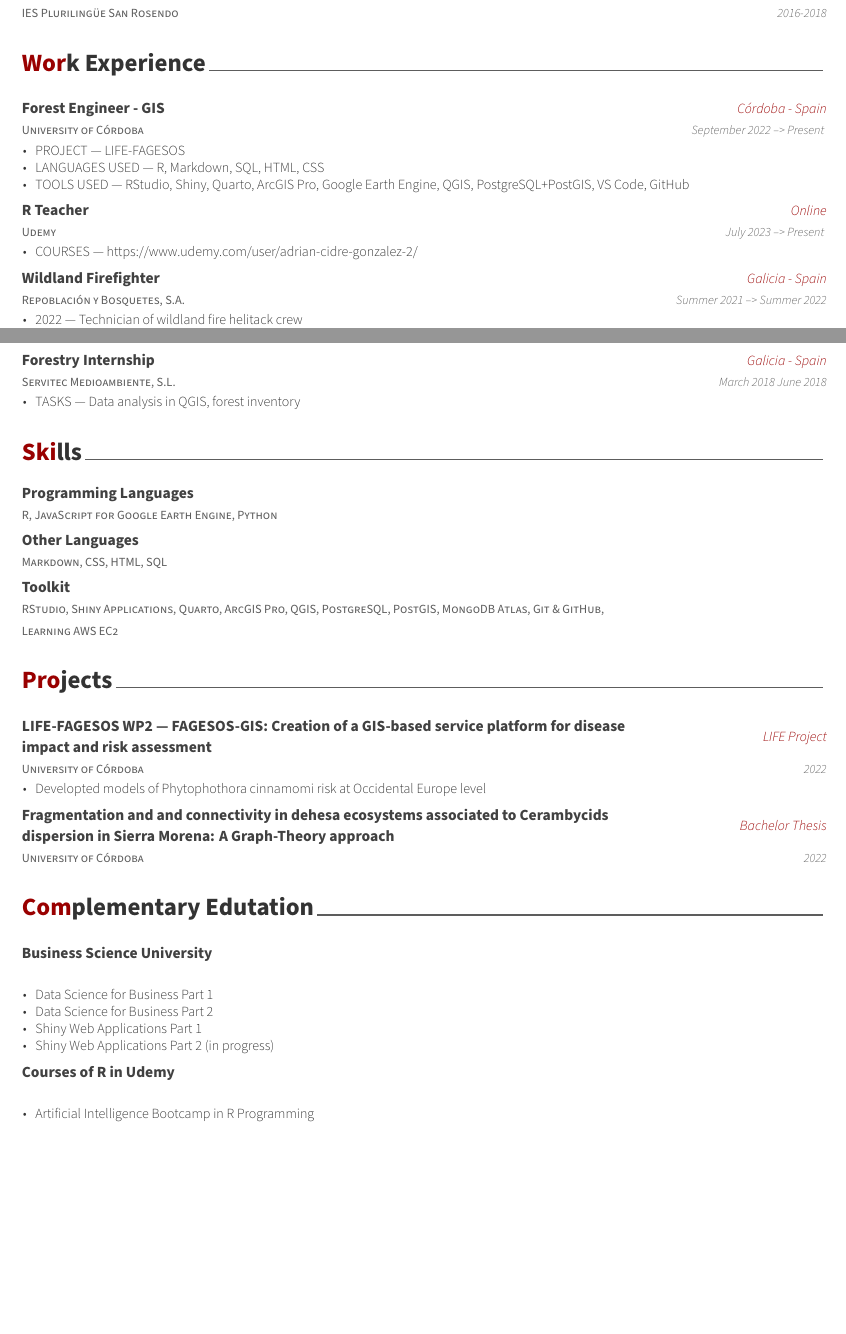
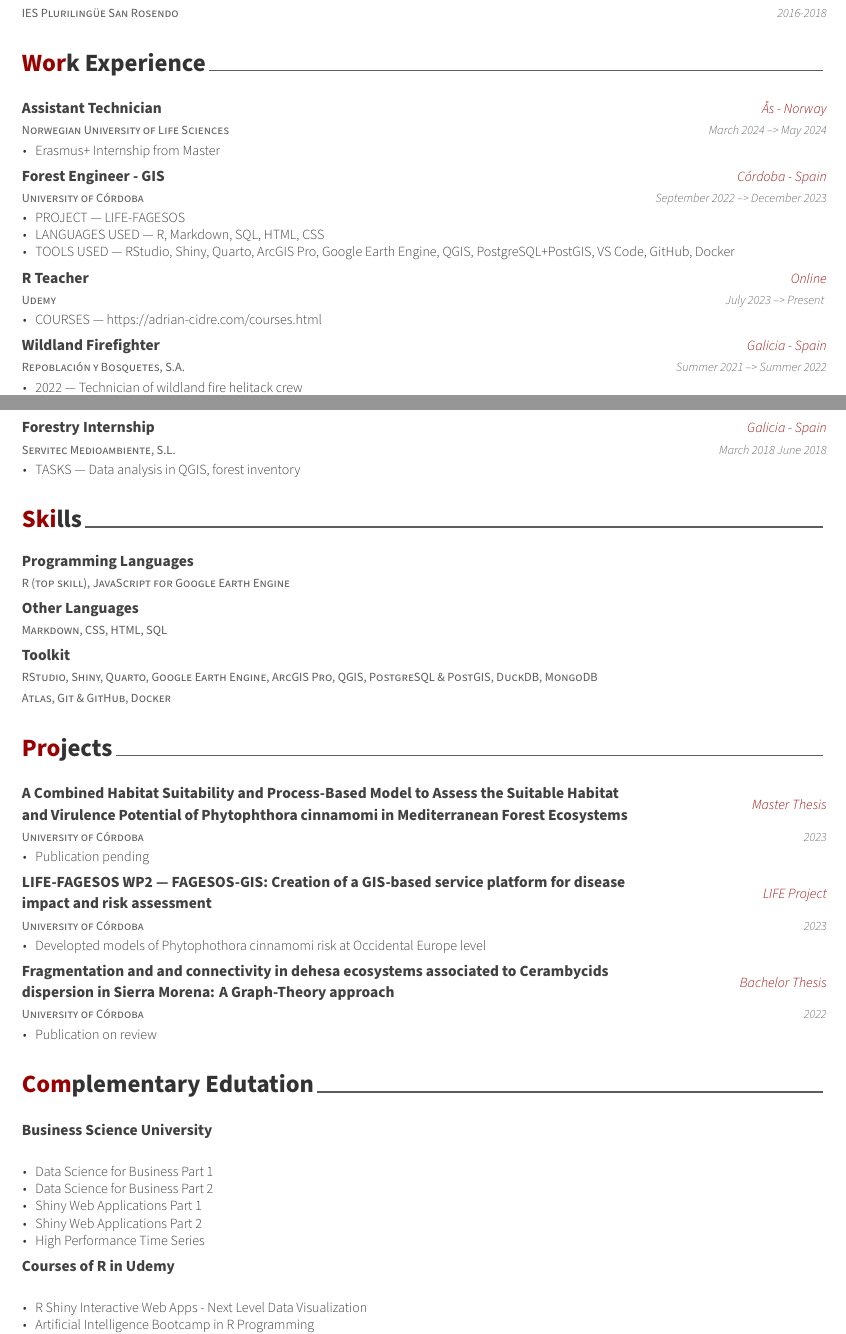
Before and after one commit to Cidree/Curriculum_ACG, an R Markdown document (CV_AdrianCidre.Rmd): two parts of pages 1 and 2 of 2 before the commit and two parts of pages 1 and 2 of 3 after it, joined at a grey line, cut so that both start at the same text, the shorter picture padded with empty space. The pictures show the output file CV_AdrianCidre.pdf that the author committed with the source.

Commit message:
upate CV march 2023

````diff
--- a/CV_AdrianCidre.Rmd
+++ b/CV_AdrianCidre.Rmd
@@ -1,7 +1,8 @@
 ---
 name: "Adrián"
 surname: "Cidre González"
-position: "Research Assistant"
-address: "Department of Forestry Engineering, University of Córdoba"
+position: "Forestry Researcher"
+address: "Norwegian University of Life Sciences"
 profilepic: "img/me.jpg"
 email: "adrian.cidre@gmail.com"
+www: "adrian-cidre.com"
@@ -63,15 +65,18 @@ tribble(
 tribble(
     ~title, ~unit, ~startMonth, ~startYear, ~endMonth, ~endYear, ~where, ~detail,
 
+    # NMBU ----
+    "Assistant Technician", "Norwegian University of Life Sciences", "March", 2024, "--> May", 2024, "Ås - Norway", "Erasmus+ Internship from Master",
+
     # UCO ----
-    "Forest Engineer - GIS", "University of Córdoba", "September", 2022, "--> Present", NA, "Córdoba - Spain", "PROJECT --- LIFE-FAGESOS",
+    "Forest Engineer - GIS", "University of Córdoba", "September", 2022, "--> December", 2023, "Córdoba - Spain", "PROJECT --- LIFE-FAGESOS",
 
-    "Forest Engineer - GIS", "University of Córdoba", "September", 2022, "--> Present", NA, "Córdoba - Spain", "LANGUAGES USED --- R, Markdown, SQL, HTML, CSS",
+    "Forest Engineer - GIS", "University of Córdoba", "September", 2022, "--> December", 2023, "Córdoba - Spain", "LANGUAGES USED --- R, Markdown, SQL, HTML, CSS",
 
-    "Forest Engineer - GIS", "University of Córdoba", "September", 2022, "--> Present", NA, "Córdoba - Spain", "TOOLS USED --- RStudio, Shiny, Quarto, ArcGIS Pro, Google Earth Engine, QGIS, PostgreSQL+PostGIS, VS Code, GitHub",
+    "Forest Engineer - GIS", "University of Córdoba", "September", 2022, "--> December", 2023, "Córdoba - Spain", "TOOLS USED --- RStudio, Shiny, Quarto, ArcGIS Pro, Google Earth Engine, QGIS, PostgreSQL+PostGIS, VS Code, GitHub, Docker",
 
     # Teaching Udemy ----
-    "R Teacher", "Udemy", "July", 2023, "--> Present", NA, "Online", "COURSES --- https://www.udemy.com/user/adrian-cidre-gonzalez-2/",
+    "R Teacher", "Udemy", "July", 2023, "--> Present", NA, "Online", "COURSES --- https://adrian-cidre.com/courses.html",
 
     # FIREFIGHTING ----
     "Wildland Firefighter", "Repoblación y Bosquetes, S.A.", "Summer", 2021, "--> Summer", 2022, "Galicia - Spain", "2022 --- Technician of wildland fire helitack crew",
@@ -105,10 +110,16 @@ tribble(
 ```{r}
 tribble(
     ~area, ~skills,
-    "Programming Languages", "R, JavaScript for Google Earth Engine, Python",
-    "Other Languages", "Markdown, CSS, HTML, SQL",
+    "Programming Languages",
+    "R (top skill),
+    JavaScript for Google Earth Engine",
+    "Other Languages",
+    "Markdown,
+    CSS,
+    HTML,
+    SQL",
 
-    "Toolkit", "RStudio, Shiny Applications, Quarto, ArcGIS Pro, QGIS, PostgreSQL, PostGIS, MongoDB Atlas, Git & GitHub, Learning AWS EC2"
+    "Toolkit", "RStudio, Shiny, Quarto, Google Earth Engine, ArcGIS Pro, QGIS, PostgreSQL & PostGIS, DuckDB, MongoDB Atlas, Git & GitHub, Docker"
 ) |>
   detailed_entries(
     with = area,
@@ -121,10 +132,13 @@ tribble(
 ```{r}
 tribble(
     ~area, ~accomplishment, ~year, ~where, ~detail,
-    "LIFE-FAGESOS WP2 --- FAGESOS-GIS: Creation of a GIS-based service platform for disease impact and risk assessment", "University of Córdoba", 2022, "LIFE Project", "Developted models of Phytophothora cinnamomi risk at Occidental Europe level",
+
+    "A Combined Habitat Suitability and Process-Based Model to Assess the Suitable Habitat and Virulence Potential of Phytophthora cinnamomi in Mediterranean Forest Ecosystems", "University of Córdoba", 2023, "Master Thesis", "Publication pending",
+
+    "LIFE-FAGESOS WP2 --- FAGESOS-GIS: Creation of a GIS-based service platform for disease impact and risk assessment", "University of Córdoba", 2023, "LIFE Project", "Developted models of Phytophothora cinnamomi risk at Occidental Europe level",
 
 
-    "Fragmentation and and connectivity in dehesa ecosystems associated to Cerambycids dispersion in Sierra Morena: A Graph-Theory approach", "University of Córdoba", 2022, "Bachelor Thesis", NA
+    "Fragmentation and and connectivity in dehesa ecosystems associated to Cerambycids dispersion in Sierra Morena: A Graph-Theory approach", "University of Córdoba", 2022, "Bachelor Thesis", "Publication on review"
 
 ) |>
   detailed_entries(
@@ -146,9 +160,11 @@ tribble(
     "Business Science University", "Data Science for Business Part 1",
     "Business Science University", "Data Science for Business Part 2",
     "Business Science University", "Shiny Web Applications Part 1",
-    "Business Science University", "Shiny Web Applications Part 2 (in progress)",
+    "Business Science University", "Shiny Web Applications Part 2",
+    "Business Science University", "High Performance Time Series",
 
     # Udemy (R)
+    "Courses of R in Udemy", "R Shiny Interactive Web Apps - Next Level Data Visualization",
     "Courses of R in Udemy", "Artificial Intelligence Bootcamp in R Programming",
     "Courses of R in Udemy", "Survival Analysis in R",
     "Courses of R in Udemy", "Spatial Data Analysis with R and QGIS",
````
Also changed, not shown: CV_AdrianCidre.pdf, CV_AdrianCidre.Rmd (14 more changed lines).
